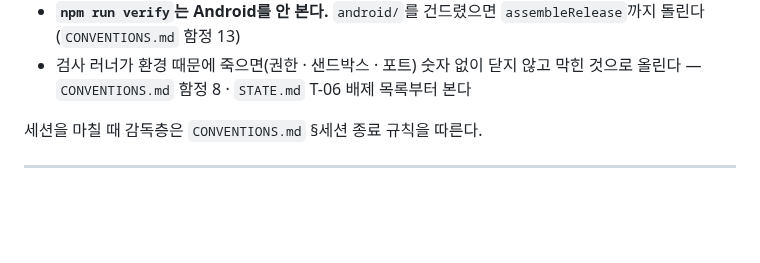
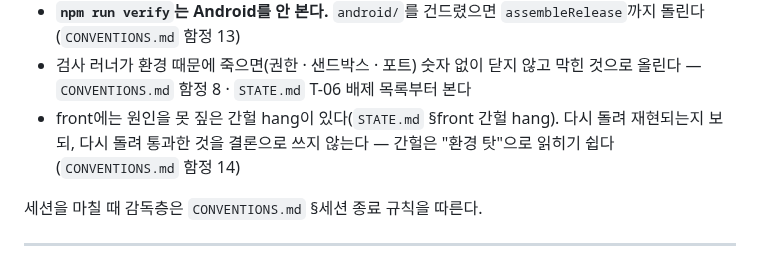
Before and after one commit to mond1424/personal-os, a Markdown page: AGENTS.md, the part around the change. Drawn GitHub-style; blank space fills up the shorter version.

```diff
--- a/AGENTS.md
+++ b/AGENTS.md
@@ -96,6 +96,8 @@ Test-Path GEMINI.md, AGENTS.override.md, .agent, .agents, ~/GEMINI.md, ~/.agents
 - **`npm run verify`는 Android를 안 본다.** `android/`를 건드렸으면 `assembleRelease`까지 돌린다(`CONVENTIONS.md` 함정 13)
 - 검사 러너가 환경 때문에 죽으면(권한 · 샌드박스 · 포트) 숫자 없이 닫지 않고 막힌 것으로 올린다 —
   `CONVENTIONS.md` 함정 8 · `STATE.md` T-06 배제 목록부터 본다
+- front에는 원인을 못 짚은 간헐 hang이 있다(`STATE.md` §front 간헐 hang). 다시 돌려 재현되는지 보되,
+  다시 돌려 통과한 것을 결론으로 쓰지 않는다 — 간헐은 "환경 탓"으로 읽히기 쉽다(`CONVENTIONS.md` 함정 14)
 
 세션을 마칠 때 감독층은 `CONVENTIONS.md` §세션 종료 규칙을 따른다.
 
```
Also changed, not shown: CONVENTIONS.md (+5 -0 lines), docs/tickets/T-89-lead-takes-over.md (+4 -2 lines).
